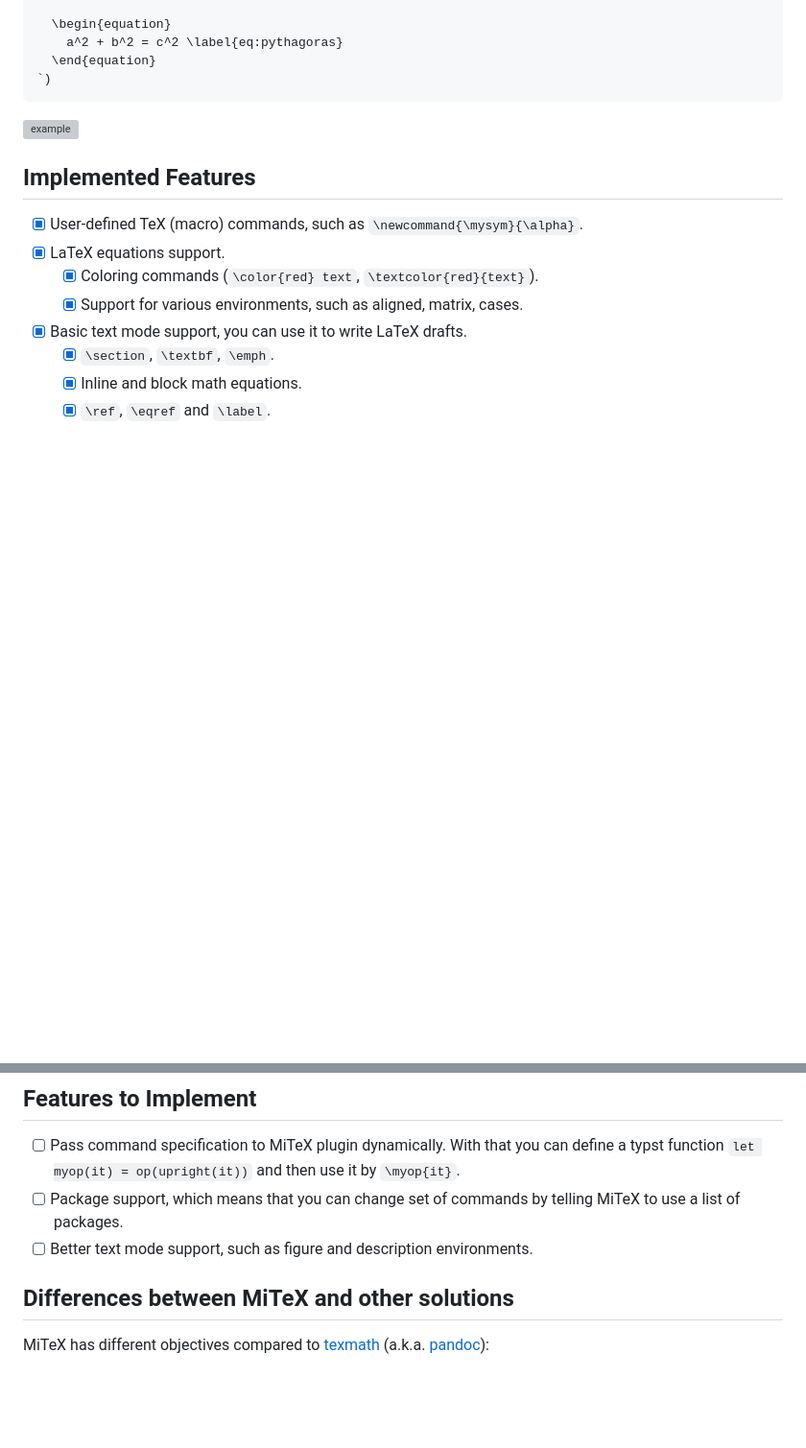
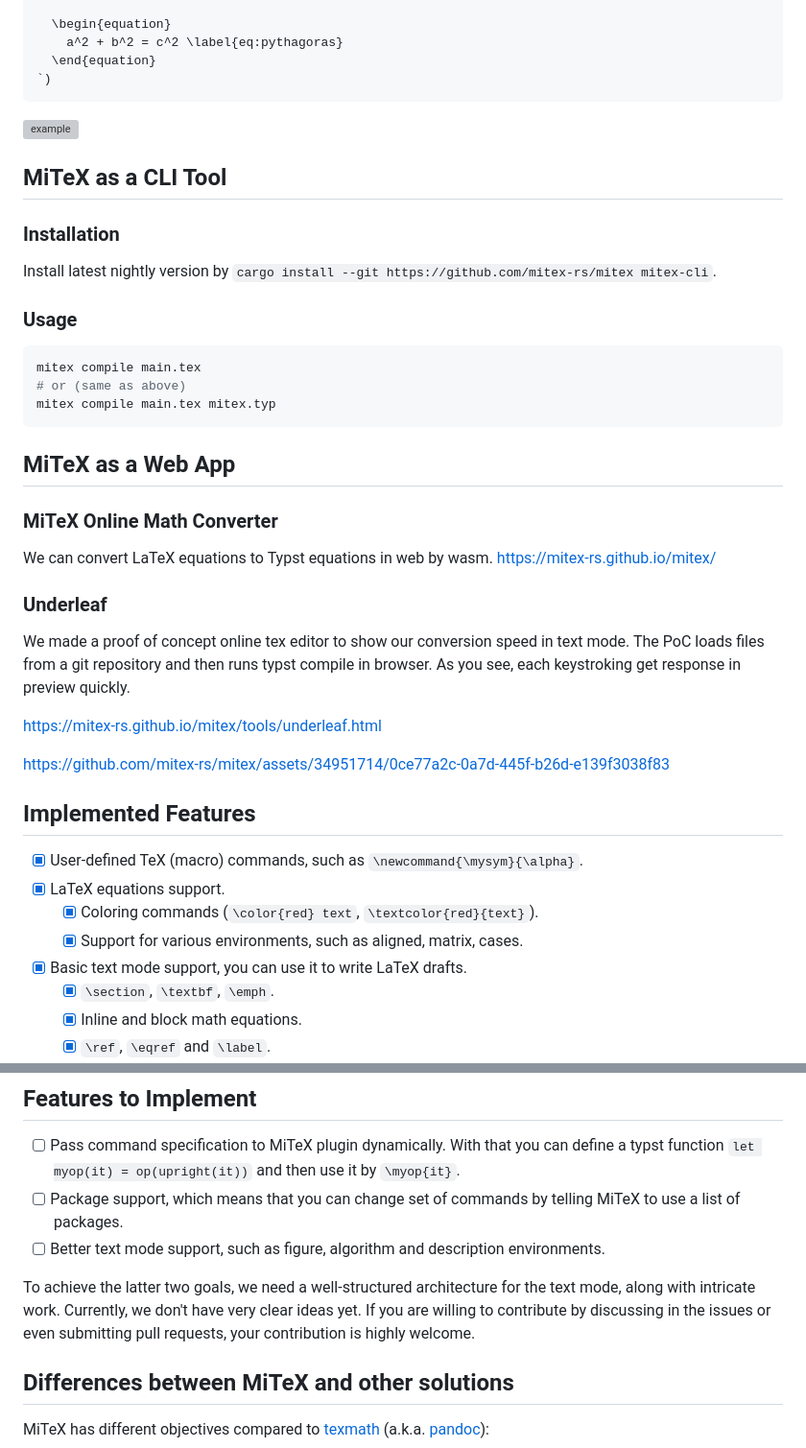
Before and after one commit to mitex-rs/mitex, a Markdown page: packages/mitex/README.md, 2 parts joined by grey strips. Shown at 96% size. Drawn GitHub-style; blank space fills up the shorter version; grey boxes are pictures that could not be loaded.

Commit message:
docs: update README.md (#108)
* docs: update README.md

* docs: add video for underleaf

* docs: add video for underleaf

````diff
--- a/packages/mitex/README.md
+++ b/packages/mitex/README.md
@@ -58,6 +58,34 @@ We also support text mode (in development):
 
 ![example](examples/example.png)
 
+## MiTeX as a CLI Tool
+
+### Installation
+
+Install latest nightly version by `cargo install --git https://github.com/mitex-rs/mitex mitex-cli`.
+
+### Usage
+
+```bash
+mitex compile main.tex
+# or (same as above)
+mitex compile main.tex mitex.typ
+```
+
+## MiTeX as a Web App
+
+### MiTeX Online Math Converter
+
+We can convert LaTeX equations to Typst equations in web by wasm. https://mitex-rs.github.io/mitex/
+
+### Underleaf
+
+We made a proof of concept online tex editor to show our conversion speed in text mode. The PoC loads files from a git repository and then runs typst compile in browser. As you see, each keystroking get response in preview quickly.
+
+https://mitex-rs.github.io/mitex/tools/underleaf.html
+
+https://github.com/mitex-rs/mitex/assets/34951714/0ce77a2c-0a7d-445f-b26d-e139f3038f83
+
 ## Implemented Features
 
 - [x] User-defined TeX (macro) commands, such as `\newcommand{\mysym}{\alpha}`.
@@ -74,7 +102,9 @@ We also support text mode (in development):
 
 - [ ] Pass command specification to MiTeX plugin dynamically. With that you can define a typst function `let myop(it) = op(upright(it))` and then use it by `\myop{it}`.
 - [ ] Package support, which means that you can change set of commands by telling MiTeX to use a list of packages.
-- [ ] Better text mode support, such as figure and description environments.
+- [ ] Better text mode support, such as figure, algorithm and description environments.
+
+To achieve the latter two goals, we need a well-structured architecture for the text mode, along with intricate work. Currently, we don't have very clear ideas yet. If you are willing to contribute by discussing in the issues or even submitting pull requests, your contribution is highly welcome.
 
 ## Differences between MiTeX and other solutions
 
````
Also changed, not shown: other parts of packages/mitex/README.md (+2 -2 lines), README.md (+19 -3 lines).
